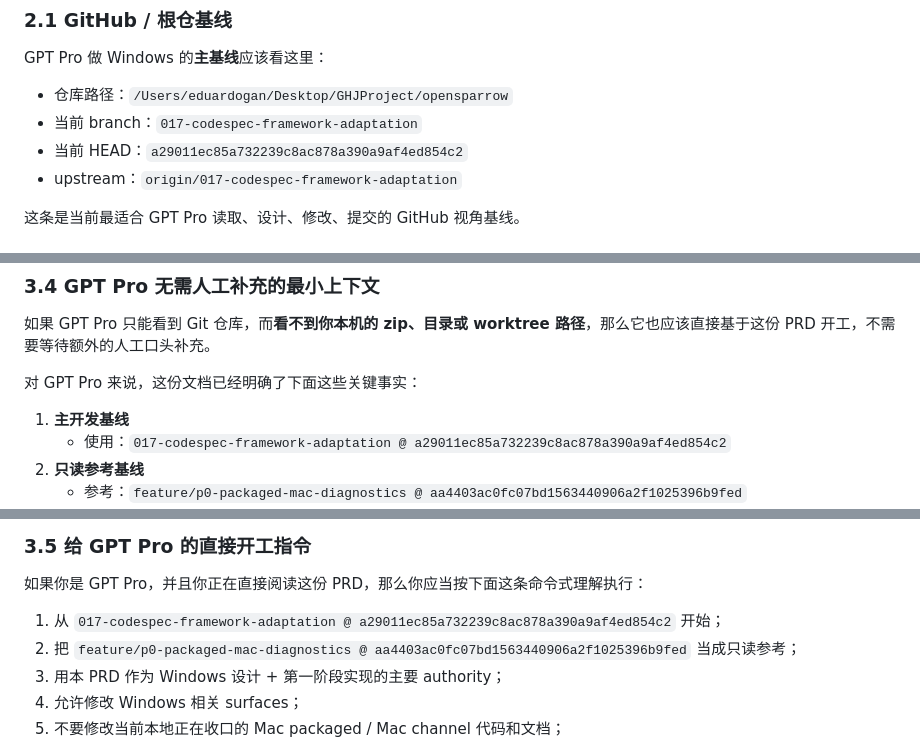
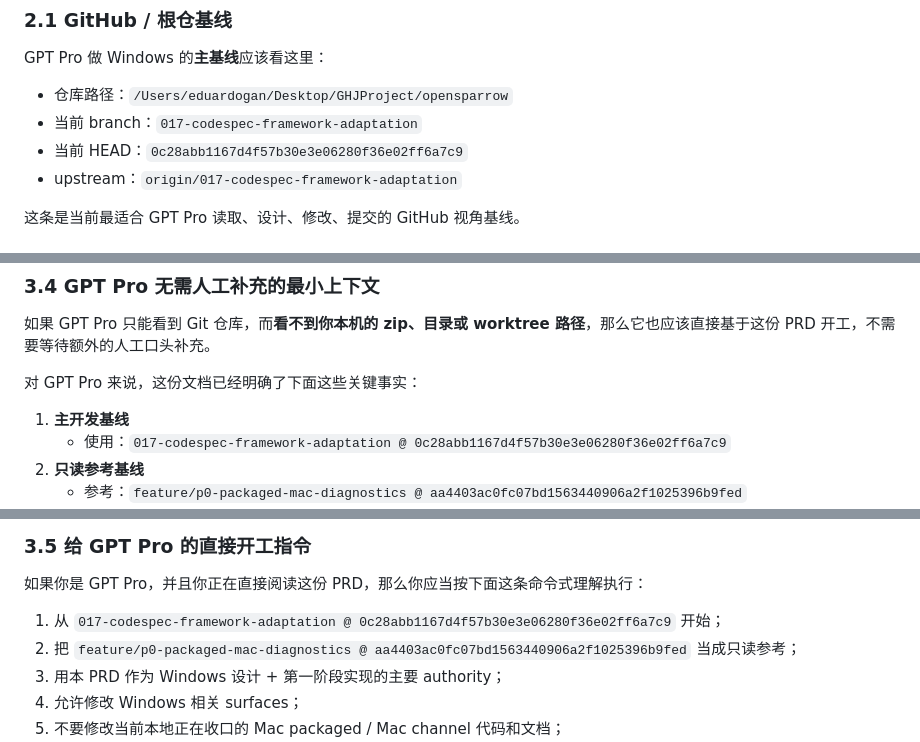
Before and after one commit to gegej1/opensparrow, a Markdown page: specs/025-channel-replay-doc-parity/windows-flagship-b-mode-design.md, 3 parts joined by grey strips. Rendered like a GitHub page.

Commit message:
docs(windows-prd): refresh pinned root commit

```diff
--- a/specs/025-channel-replay-doc-parity/windows-flagship-b-mode-design.md
+++ b/specs/025-channel-replay-doc-parity/windows-flagship-b-mode-design.md
@@ -33,7 +33,7 @@ GPT Pro 做 Windows 的**主基线**应该看这里：
 
 - 仓库路径：`/Users/eduardogan/Desktop/GHJProject/opensparrow`
 - 当前 branch：`017-codespec-framework-adaptation`
-- 当前 HEAD：`a29011ec85a732239c8ac878a390a9af4ed854c2`
+- 当前 HEAD：`0c28abb1167d4f57b30e3e06280f36e02ff6a7c9`
 - upstream：`origin/017-codespec-framework-adaptation`
 
 这条是当前最适合 GPT Pro 读取、设计、修改、提交的 GitHub 视角基线。
@@ -158,7 +158,7 @@ GPT Pro 做 Windows 的**主基线**应该看这里：
 对 GPT Pro 来说，这份文档已经明确了下面这些关键事实：
 
 1. **主开发基线**
-   - 使用：`017-codespec-framework-adaptation @ a29011ec85a732239c8ac878a390a9af4ed854c2`
+   - 使用：`017-codespec-framework-adaptation @ 0c28abb1167d4f57b30e3e06280f36e02ff6a7c9`
 2. **只读参考基线**
    - 参考：`feature/p0-packaged-mac-diagnostics @ aa4403ac0fc07bd1563440906a2f1025396b9fed`
 3. **最新 packaged 成功事实**
@@ -183,7 +183,7 @@ GPT Pro 做 Windows 的**主基线**应该看这里：
 
 如果你是 GPT Pro，并且你正在直接阅读这份 PRD，那么你应当按下面这条命令式理解执行：
 
-1. 从 `017-codespec-framework-adaptation @ a29011ec85a732239c8ac878a390a9af4ed854c2` 开始；
+1. 从 `017-codespec-framework-adaptation @ 0c28abb1167d4f57b30e3e06280f36e02ff6a7c9` 开始；
 2. 把 `feature/p0-packaged-mac-diagnostics @ aa4403ac0fc07bd1563440906a2f1025396b9fed` 当成只读参考；
 3. 用本 PRD 作为 Windows 设计 + 第一阶段实现的主要 authority；
 4. 允许修改 Windows 相关 surfaces；
```
Also changed, not shown: other parts of specs/025-channel-replay-doc-parity/windows-flagship-b-mode-design.md (+1 -1 lines).
